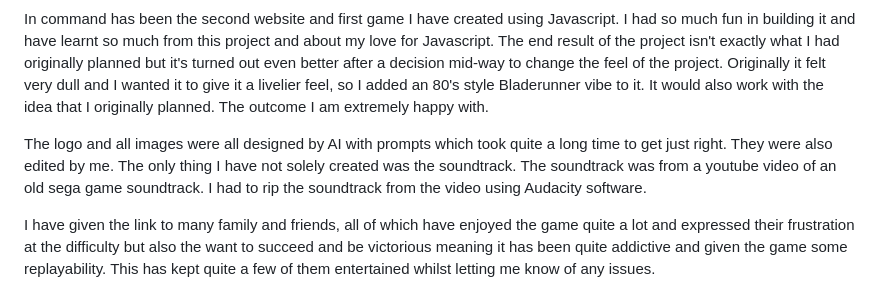
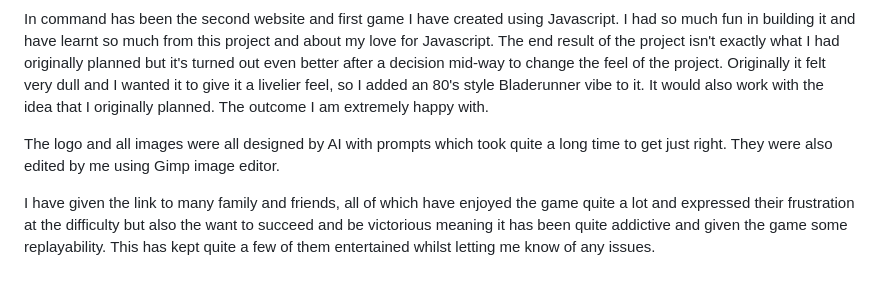
Before and after one commit to Nchrist89/In-Command, a Markdown page: README.md, the part around the change. GitHub-like rendering.

Commit message:
further removal of references to the soundtrack.

```diff
--- a/README.md
+++ b/README.md
@@ -12,7 +12,7 @@ In command is a fast paced quiz game designed for a range of devices. The aim of
 
 In command has been the second website and first game I have created using Javascript. I had so much fun in building it and have learnt so much from this project and about my love for Javascript. The end result of the project isn't exactly what I had originally planned but it's turned out even better after a decision mid-way to change the feel of the project. Originally it felt very dull and I wanted it to give it a livelier feel, so I added an 80's style Bladerunner vibe to it. It would also work with the idea that I originally planned. The outcome I am extremely happy with.
 
-The logo and all images were all designed by AI with prompts which took quite a long time to get just right. They were also edited by me. The only thing I have not solely created was the soundtrack. The soundtrack was from a youtube video of an old sega game soundtrack. I had to rip the soundtrack from the video using Audacity software.
+The logo and all images were all designed by AI with prompts which took quite a long time to get just right. They were also edited by me using Gimp image editor.
 
 I have given the link to many family and friends, all of which have enjoyed the game quite a lot and expressed their frustration at the difficulty but also the want to succeed and be victorious meaning it has been quite addictive and given the game some replayability. This has kept quite a few of them entertained whilst letting me know of any issues.
 
```
